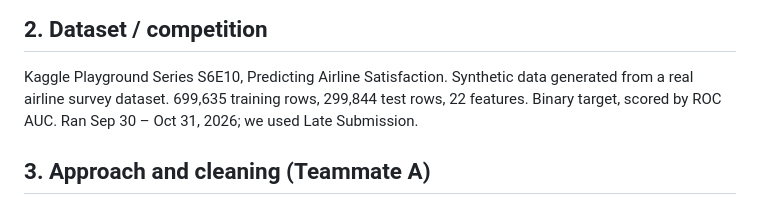
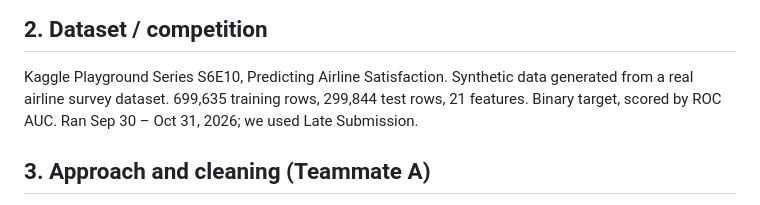
Before and after one commit to Khine12/CS-4650-Capstone-Project, a Markdown page: report/REPORT_OUTLINE.md, the part around the change. GitHub-like rendering.

```diff
--- a/report/REPORT_OUTLINE.md
+++ b/report/REPORT_OUTLINE.md
@@ -5,7 +5,7 @@ Full names of all four members. One Canvas submission for the group.
 
 ## 2. Dataset / competition
 Kaggle Playground Series S6E10, Predicting Airline Satisfaction. Synthetic data generated from a real airline survey dataset.
-699,635 training rows, 299,844 test rows, 22 features. Binary target, scored by ROC AUC. Ran Sep 30 – Oct 31, 2026; we used Late Submission.
+699,635 training rows, 299,844 test rows, 21 features. Binary target, scored by ROC AUC. Ran Sep 30 – Oct 31, 2026; we used Late Submission.
 
 ## 3. Approach and cleaning  (Teammate A)
 - Filled 292 missing arrival delays with departure delay (correlation 0.84)
```
Also changed, not shown: README.md (+2 -2 lines), report/figures/feature_importance_v2.png (added), report/figures/kaggle_submissions_2026-11-27.png (added), 4 other files.
